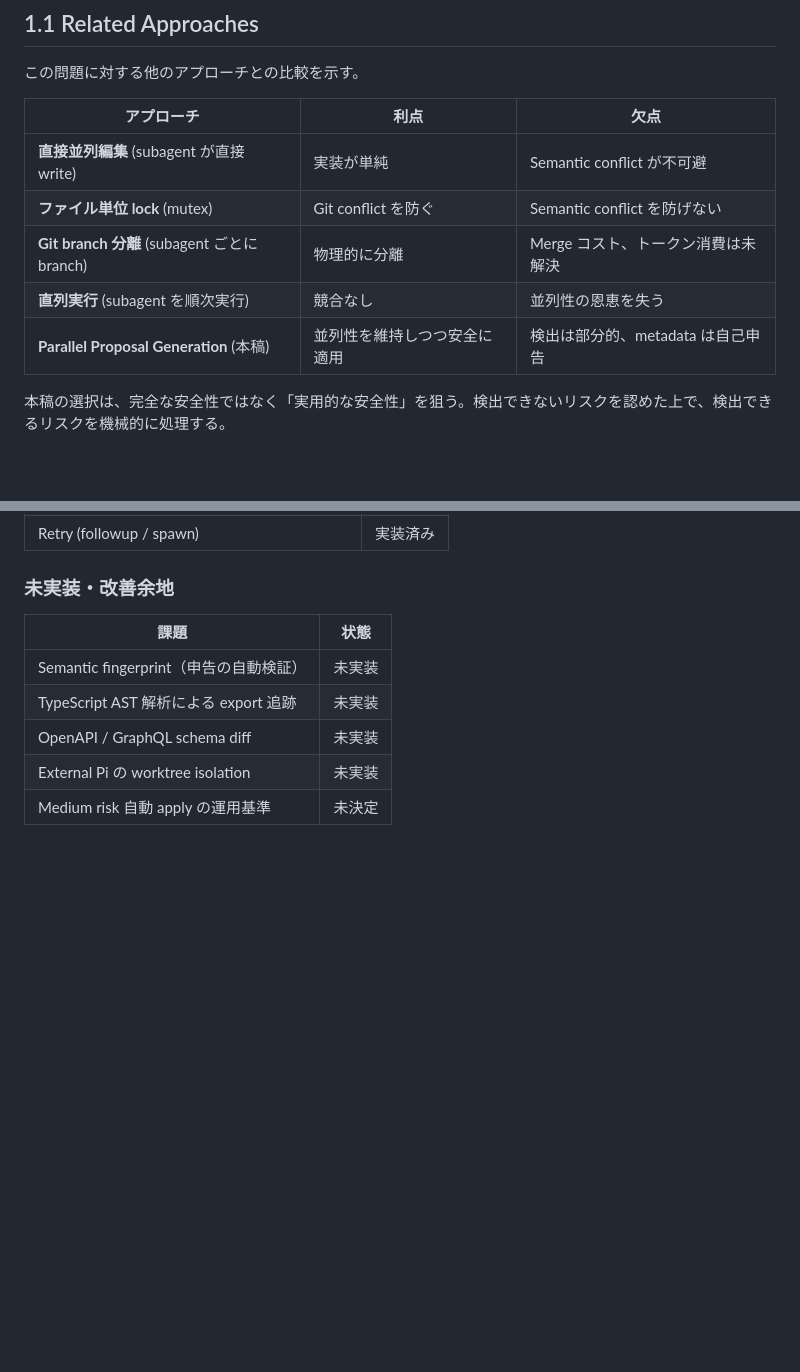
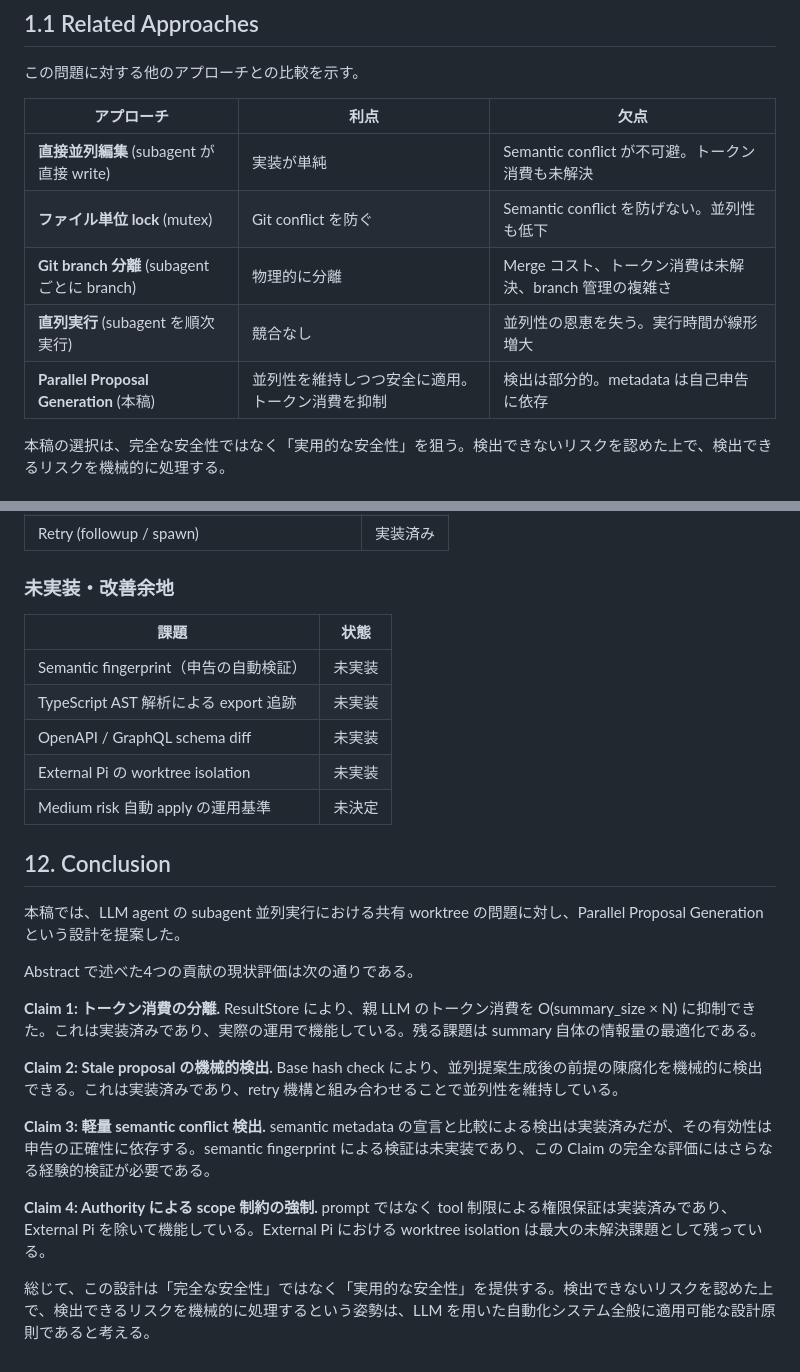
Before and after one commit to Mekann2904/mekann, a Markdown page: subagent/blog/2026-05-20.md, 2 parts joined by grey strips. Rendered like a GitHub page; blank space fills up the shorter version.

Commit message:
refine: 第5稿 - Conclusion 追加（Abstractの4 Claimに直接対応）, Related Approaches 比較表を微調整
- Section 12 Conclusion: 4つの Claim の現状評価
- Claim 1 (トークン分離) と Claim 2 (stale検出) は実装済み・機能中
- Claim 3 (semantic conflict) は申告正確性に依存、fingerprint 未実装
- Claim 4 (authority) は External Pi 以外で機能、worktree isolation 未解決
- 設計原則の一般化（LLM自動化システム全般に適用可能）

```diff
--- a/subagent/blog/2026-05-20.md
+++ b/subagent/blog/2026-05-20.md
@@ -35,11 +35,11 @@ LLM agent が subagent を用いて並列探索を行う際、二つの根本的
 
 | アプローチ | 利点 | 欠点 |
 |-----------|------|------|
-| **直接並列編集** (subagent が直接 write) | 実装が単純 | Semantic conflict が不可避 |
-| **ファイル単位 lock** (mutex) | Git conflict を防ぐ | Semantic conflict を防げない |
-| **Git branch 分離** (subagent ごとに branch) | 物理的に分離 | Merge コスト、トークン消費は未解決 |
-| **直列実行** (subagent を順次実行) | 競合なし | 並列性の恩恵を失う |
-| **Parallel Proposal Generation** (本稿) | 並列性を維持しつつ安全に適用 | 検出は部分的、metadata は自己申告 |
+| **直接並列編集** (subagent が直接 write) | 実装が単純 | Semantic conflict が不可避。トークン消費も未解決 |
+| **ファイル単位 lock** (mutex) | Git conflict を防ぐ | Semantic conflict を防げない。並列性も低下 |
+| **Git branch 分離** (subagent ごとに branch) | 物理的に分離 | Merge コスト、トークン消費は未解決、branch 管理の複雑さ |
+| **直列実行** (subagent を順次実行) | 競合なし | 並列性の恩恵を失う。実行時間が線形増大 |
+| **Parallel Proposal Generation** (本稿) | 並列性を維持しつつ安全に適用。トークン消費を抑制 | 検出は部分的。metadata は自己申告に依存 |
 
 本稿の選択は、完全な安全性ではなく「実用的な安全性」を狙う。検出できないリスクを認めた上で、検出できるリスクを機械的に処理する。
 
@@ -346,3 +346,19 @@ semantic-aware conflict control ── 意味的衝突は軽量 metadata で検
 | OpenAPI / GraphQL schema diff | 未実装 |
 | External Pi の worktree isolation | 未実装 |
 | Medium risk 自動 apply の運用基準 | 未決定 |
+
+## 12. Conclusion
+
+本稿では、LLM agent の subagent 並列実行における共有 worktree の問題に対し、Parallel Proposal Generation という設計を提案した。
+
+Abstract で述べた4つの貢献の現状評価は次の通りである。
+
+**Claim 1: トークン消費の分離.** ResultStore により、親 LLM のトークン消費を O(summary_size × N) に抑制できた。これは実装済みであり、実際の運用で機能している。残る課題は summary 自体の情報量の最適化である。
+
+**Claim 2: Stale proposal の機械的検出.** Base hash check により、並列提案生成後の前提の陳腐化を機械的に検出できる。これは実装済みであり、retry 機構と組み合わせることで並列性を維持している。
+
+**Claim 3: 軽量 semantic conflict 検出.** semantic metadata の宣言と比較による検出は実装済みだが、その有効性は申告の正確性に依存する。semantic fingerprint による検証は未実装であり、この Claim の完全な評価にはさらなる経験的検証が必要である。
+
+**Claim 4: Authority による scope 制約の強制.** prompt ではなく tool 制限による権限保証は実装済みであり、External Pi を除いて機能している。External Pi における worktree isolation は最大の未解決課題として残っている。
+
+総じて、この設計は「完全な安全性」ではなく「実用的な安全性」を提供する。検出できないリスクを認めた上で、検出できるリスクを機械的に処理するという姿勢は、LLM を用いた自動化システム全般に適用可能な設計原則であると考える。
```
